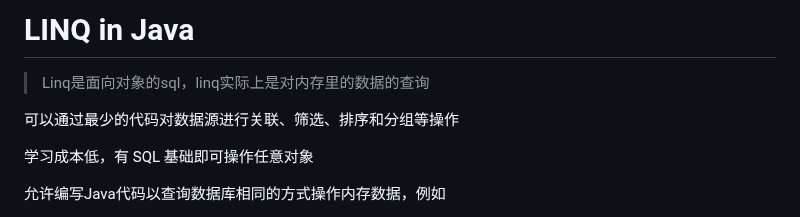
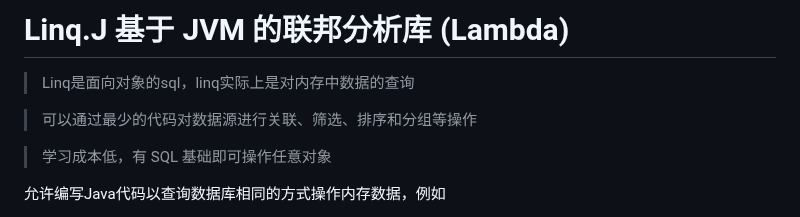
Before and after one commit to erupts/Linq.J, a Markdown page: README.md, the part around the change. GitHub-like rendering.

```diff
--- a/README.md
+++ b/README.md
@@ -1,9 +1,9 @@
-# LINQ in Java
-> Linq是面向对象的sql，linq实际上是对内存里的数据的查询
+# Linq.J 基于 JVM 的联邦分析库 (Lambda)
+> Linq是面向对象的sql，linq实际上是对内存中数据的查询
 
-可以通过最少的代码对数据源进行关联、筛选、排序和分组等操作
+> 可以通过最少的代码对数据源进行关联、筛选、排序和分组等操作
 
-学习成本低，有 SQL 基础即可操作任意对象
+> 学习成本低，有 SQL 基础即可操作任意对象
 
 允许编写Java代码以查询数据库相同的方式操作内存数据，例如
 - List 集合、Array 数组中的数据
```
